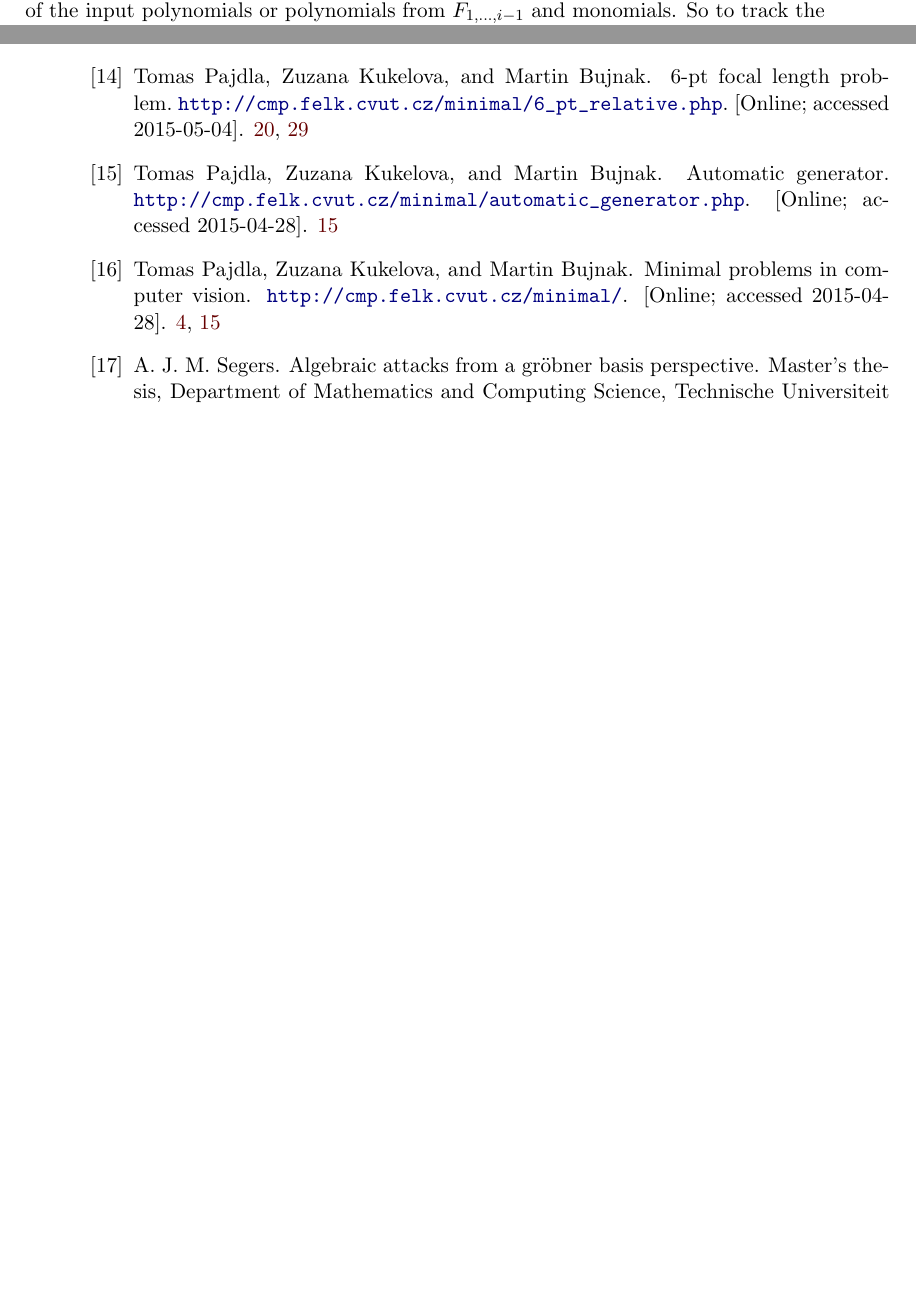
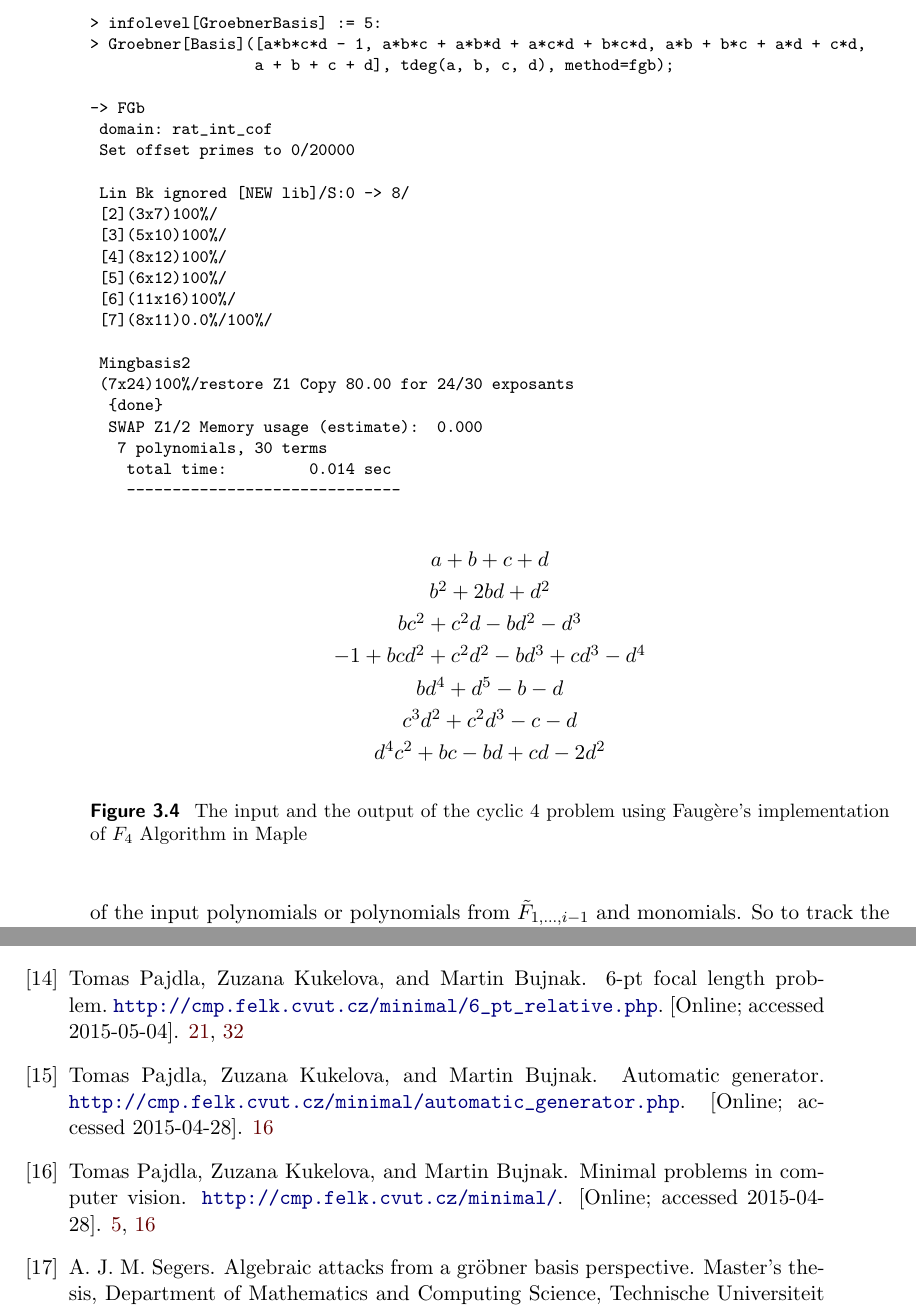
Before and after one commit to PavelTrutman/Minimal-Problem-Solver-Generator, a LaTeX thesis (thesis.tex, which reads automatic-generator.tex, images/F4_Faug.tex): two parts of pages 34 and 41 of 41 before the commit and two parts of pages 37 and 44 of 44 after it, joined at a grey line, cut at the place of the change, the shorter picture padded with empty space. Compiled offline with pdfLaTeX.

Commit message:
Implementation of the F4 Algorithm in Maple described.

```diff
--- a/automatic-generator.tex
+++ b/automatic-generator.tex
@@ -178,0 +194,7 @@ We have described some of the state of the art techniques how polynomial systems
+  \label{fig:F4:our}
+\end{figure}
+
+\begin{figure}[!ht]
+  \centering
+  \input{images/F4_Faug.tex}
+  \caption{The input and the output of the cyclic 4 problem using Faug\`ere's implementation of $F_4$ Algorithm in Maple}
--- /dev/null
+++ b/images/F4_Faug.tex
@@ -0,0 +1,34 @@
+\begin{Verbatim}[fontsize=\footnotesize]
+> infolevel[GroebnerBasis] := 5:
+> Groebner[Basis]([a*b*c*d - 1, a*b*c + a*b*d + a*c*d + b*c*d, a*b + b*c + a*d + c*d,
+                  a + b + c + d], tdeg(a, b, c, d), method=fgb);
+
+-> FGb
+ domain: rat_int_cof
+ Set offset primes to 0/20000
+
+ Lin Bk ignored [NEW lib]/S:0 -> 8/
+ [2](3x7)100%/
+ [3](5x10)100%/
+ [4](8x12)100%/
+ [5](6x12)100%/
+ [6](11x16)100%/
+ [7](8x11)0.0%/100%/
+
+ Mingbasis2
+ (7x24)100%/restore Z1 Copy 80.00 for 24/30 exposants
+  {done}
+  SWAP Z1/2 Memory usage (estimate):  0.000
+   7 polynomials, 30 terms
+    total time:         0.014 sec
+    ------------------------------
+\end{Verbatim}
+\begin{eqnarray*}
+	&  a+b+c+d\\
+	&  b^2+2bd+d^2\\
+	&  bc^2+c^2d-bd^2-d^3\\
+	&  -1+bcd^2+c^2d^2-bd^3+cd^3-d^4\\
+	&  bd^4+d^5-b-d\\
+	&  c^3d^2+c^2d^3-c-d\\
+	&  d^4c^2+bc-bd+cd-2d^2
+\end{eqnarray*}
--- a/thesis.tex
+++ b/thesis.tex
@@ -14,6 +14,9 @@
 \usepackage{forloop}
 
 \usepackage{subcaption}
+
+% for better verbatim environment
+\usepackage{fancyvrb}
 
 % to inlucude pdf pages
 \usepackage{pdfpages}
```
Also changed, not shown: images/F4_Our.tex (added, +45 -0 lines), thesis.pdf, automatic-generator.tex (23 more changed lines).
